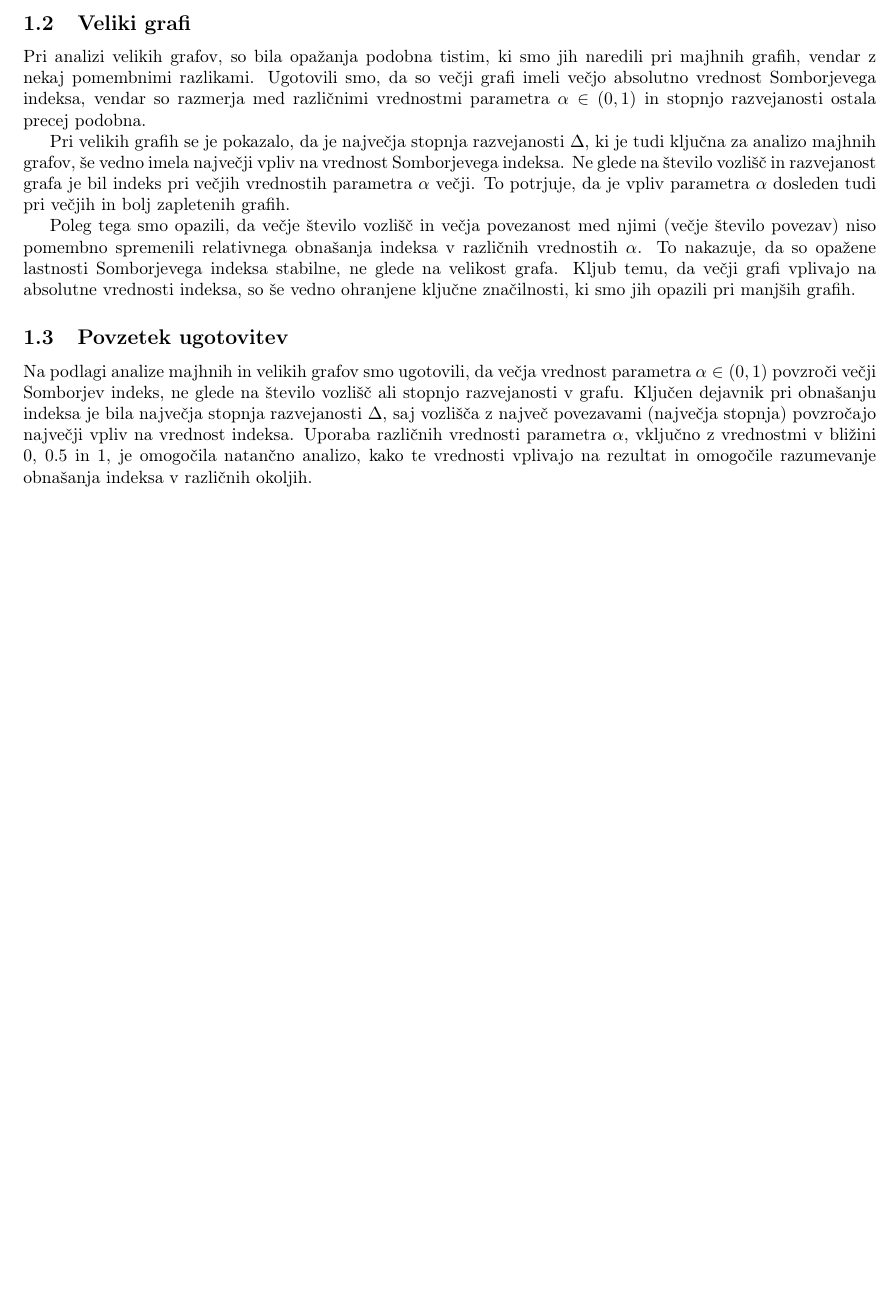
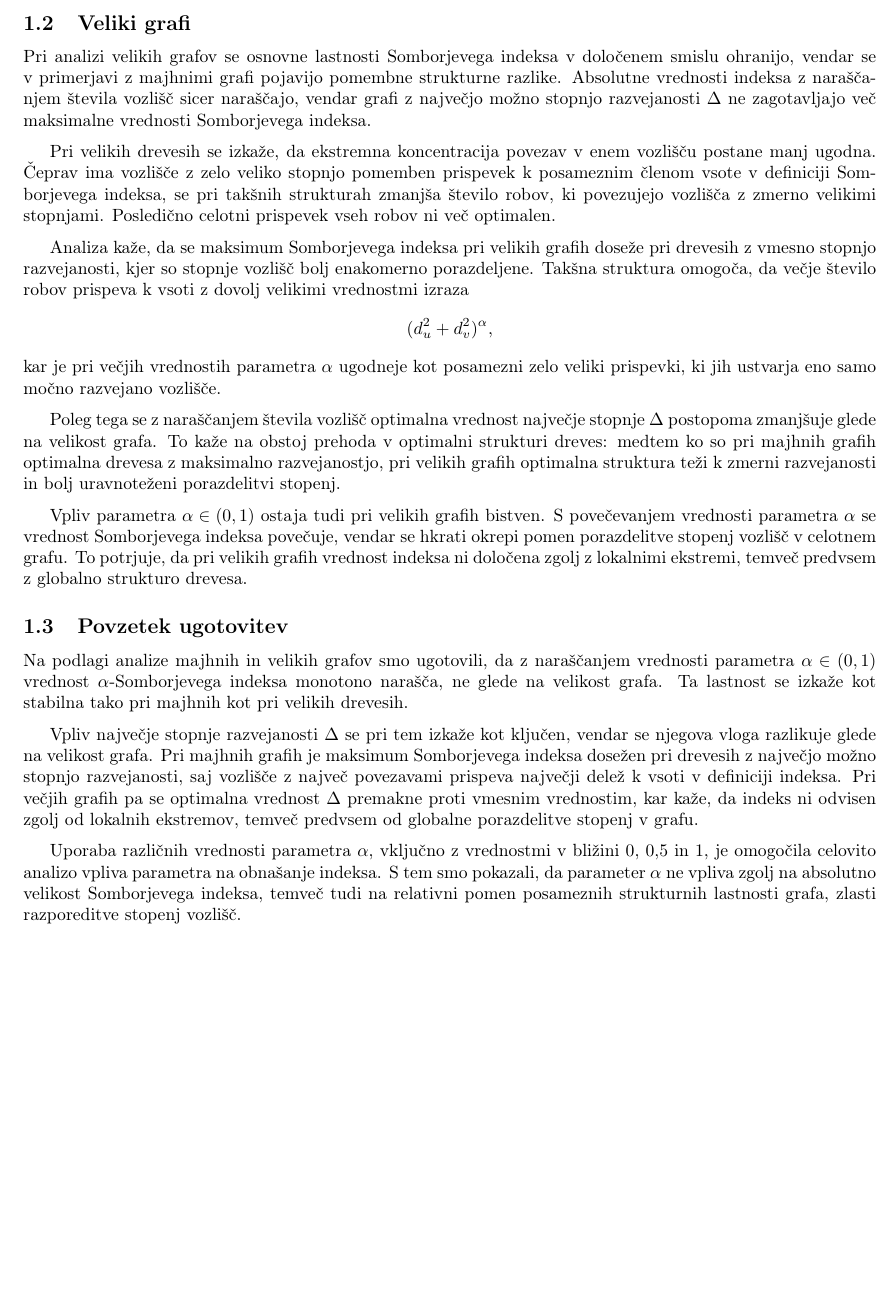
Before and after one commit to kajazefran/Projekt-FP, a LaTeX document (Projekt/projekt.tex): part of page 3 of 3, cut so that both start at the same text, the shorter picture padded with empty space. Compiled offline with pdfLaTeX.

Commit message:
Popravljeno besedilo za velike grafe in napisan povzetek.

```diff
--- a/Projekt/projekt.tex
+++ b/Projekt/projekt.tex
@@ -116,29 +116,62 @@ Ti rezultati predstavljajo trdno osnovo za nadaljnjo analizo večjih grafov.
 
 \subsection{Veliki grafi}
 
-Pri analizi velikih grafov, so bila opažanja podobna tistim, ki smo jih
-naredili pri majhnih grafih, vendar z nekaj pomembnimi razlikami. Ugotovili smo, da so večji grafi imeli večjo
-absolutno vrednost Somborjevega indeksa, vendar so razmerja med različnimi vrednostmi parametra $ \alpha \in (0, 1) $
-in stopnjo razvejanosti ostala precej podobna.
+Pri analizi velikih grafov se osnovne lastnosti Somborjevega indeksa v določenem smislu ohranijo, vendar se
+v primerjavi z majhnimi grafi pojavijo pomembne strukturne razlike. Absolutne vrednosti indeksa z naraščanjem
+števila vozlišč sicer naraščajo, vendar grafi z največjo možno stopnjo razvejanosti $\Delta$ ne zagotavljajo več
+maksimalne vrednosti Somborjevega indeksa.
 
-Pri velikih grafih se je pokazalo, da je največja stopnja razvejanosti $ \Delta $, ki je tudi ključna za analizo
-majhnih grafov, še vedno imela največji vpliv na vrednost Somborjevega indeksa. Ne glede na število vozlišč in
-razvejanost grafa je bil indeks pri večjih vrednostih parametra $ \alpha $ večji. To potrjuje, da je vpliv parametra
-$ \alpha $ dosleden tudi pri večjih in bolj zapletenih grafih.
+\medskip
 
-Poleg tega smo opazili, da večje število vozlišč in večja povezanost med njimi (večje število povezav) niso pomembno spremenili
-relativnega obnašanja indeksa v različnih vrednostih $ \alpha $. To nakazuje, da so opažene lastnosti Somborjevega indeksa
-stabilne, ne glede na velikost grafa. Kljub temu, da večji grafi vplivajo na absolutne vrednosti indeksa, so še vedno ohranjene
-ključne značilnosti, ki smo jih opazili pri manjših grafih.
+Pri velikih drevesih se izkaže, da ekstremna koncentracija povezav v enem vozlišču postane manj ugodna.
+Čeprav ima vozlišče z zelo veliko stopnjo pomemben prispevek k posameznim členom vsote v definiciji
+Somborjevega indeksa, se pri takšnih strukturah zmanjša število robov, ki povezujejo vozlišča z
+zmerno velikimi stopnjami. Posledično celotni prispevek vseh robov ni več optimalen.
+
+\medskip
+
+Analiza kaže, da se maksimum Somborjevega indeksa pri velikih grafih doseže pri drevesih z vmesno stopnjo
+razvejanosti, kjer so stopnje vozlišč bolj enakomerno porazdeljene. Takšna struktura omogoča, da večje
+število robov prispeva k vsoti z dovolj velikimi vrednostmi izraza
+\[
+(d_u^2 + d_v^2)^\alpha,
+\]
+kar je pri večjih vrednostih parametra $\alpha$ ugodneje kot posamezni zelo veliki prispevki, ki jih ustvarja
+eno samo močno razvejano vozlišče.
+
+\medskip
+
+Poleg tega se z naraščanjem števila vozlišč optimalna vrednost največje stopnje $\Delta$ postopoma zmanjšuje
+glede na velikost grafa. To kaže na obstoj prehoda v optimalni strukturi dreves: medtem ko so pri majhnih
+grafih optimalna drevesa z maksimalno razvejanostjo, pri velikih grafih optimalna struktura teži k
+zmerni razvejanosti in bolj uravnoteženi porazdelitvi stopenj.
+
+\medskip
+
+Vpliv parametra $\alpha \in (0,1)$ ostaja tudi pri velikih grafih bistven. S povečevanjem vrednosti parametra
+$\alpha$ se vrednost Somborjevega indeksa povečuje, vendar se hkrati okrepi pomen porazdelitve stopenj
+vozlišč v celotnem grafu. To potrjuje, da pri velikih grafih vrednost indeksa ni določena zgolj z lokalnimi
+ekstremi, temveč predvsem z globalno strukturo drevesa.
 
 \subsection{Povzetek ugotovitev}
 
-Na podlagi analize majhnih in velikih grafov smo ugotovili, da večja vrednost parametra $ \alpha \in (0, 1) $
-povzroči večji Somborjev indeks, ne glede na število vozlišč ali stopnjo razvejanosti v grafu. Ključen dejavnik pri
-obnašanju indeksa je bila največja stopnja razvejanosti $ \Delta $, saj vozlišča z največ povezavami (največja stopnja)
-povzročajo največji vpliv na vrednost indeksa. Uporaba različnih vrednosti parametra $ \alpha $, vključno z vrednostmi v
-bližini 0, 0.5 in 1, je omogočila natančno analizo, kako te vrednosti vplivajo na rezultat in omogočile razumevanje obnašanja
-indeksa v različnih okoljih.
+Na podlagi analize majhnih in velikih grafov smo ugotovili, da z naraščanjem vrednosti parametra
+$\alpha \in (0,1)$ vrednost $\alpha$-Somborjevega indeksa monotono narašča, ne glede na velikost grafa.
+Ta lastnost se izkaže kot stabilna tako pri majhnih kot pri velikih drevesih.
 
+\medskip
+
+Vpliv največje stopnje razvejanosti $\Delta$ se pri tem izkaže kot ključen, vendar se njegova vloga razlikuje
+glede na velikost grafa. Pri majhnih grafih je maksimum Somborjevega indeksa dosežen pri drevesih z največjo
+možno stopnjo razvejanosti, saj vozlišče z največ povezavami prispeva največji delež k vsoti v definiciji indeksa.
+Pri večjih grafih pa se optimalna vrednost $\Delta$ premakne proti vmesnim vrednostim, kar kaže, da indeks ni
+odvisen zgolj od lokalnih ekstremov, temveč predvsem od globalne porazdelitve stopenj v grafu.
+
+\medskip
+
+Uporaba različnih vrednosti parametra $\alpha$, vključno z vrednostmi v bližini $0$, $0{,}5$ in $1$, je omogočila
+celovito analizo vpliva parametra na obnašanje indeksa. S tem smo pokazali, da parameter $\alpha$ ne vpliva zgolj
+na absolutno velikost Somborjevega indeksa, temveč tudi na relativni pomen posameznih strukturnih lastnosti grafa,
+zlasti razporeditve stopenj vozlišč.
 
 \end{document}
```
Also changed, not shown: Projekt/projekt.pdf, 1 other file.
